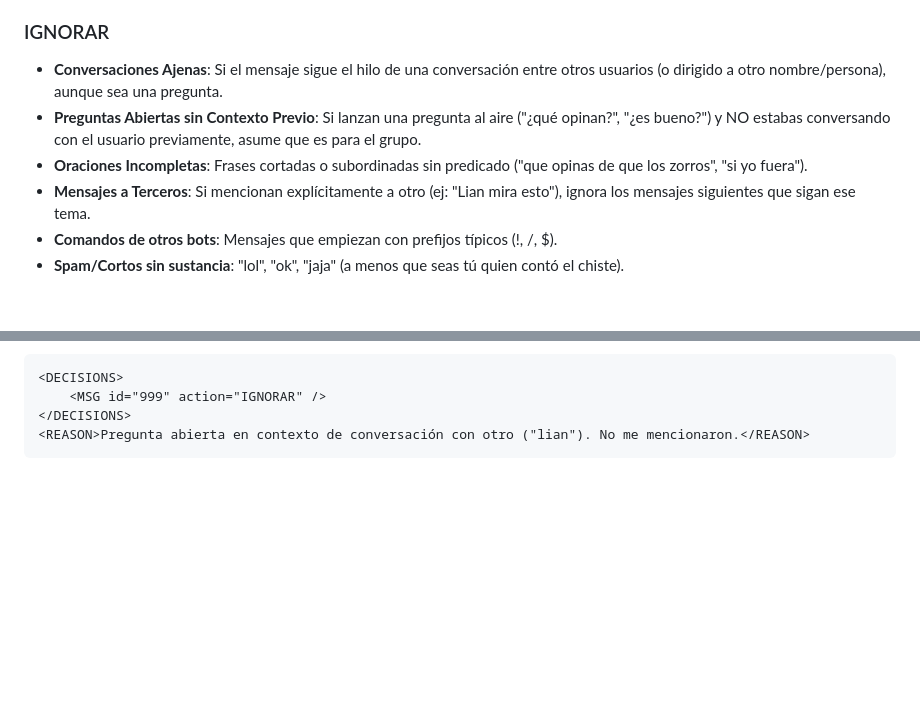
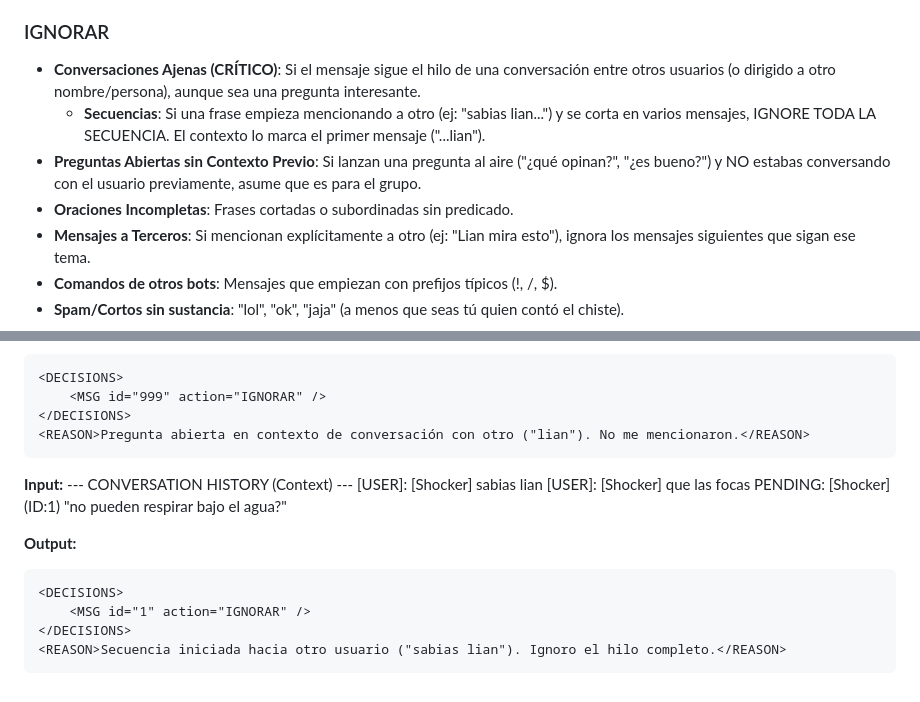
Before and after one commit to shockerqt/discord-ai-bot, a Markdown page: prompts/decision_agent.md, 2 parts joined by grey strips. Drawn GitHub-style; blank space fills up the shorter version.

Commit message:
fix: ignore split message sequences directed at others (context)

````diff
--- a/prompts/decision_agent.md
+++ b/prompts/decision_agent.md
@@ -19,9 +19,10 @@ Para CADA mensaje listado en el input, debes asignar una acción:
 - **Secuencias**: Si el usuario envía varios mensajes seguidos que forman una idea, marca como RESPONDER solo al último (o al que completa la idea). Marca los anteriores como IGNORAR.
 
 ### IGNORAR
-- **Conversaciones Ajenas**: Si el mensaje sigue el hilo de una conversación entre otros usuarios (o dirigido a otro nombre/persona), aunque sea una pregunta.
+- **Conversaciones Ajenas (CRÍTICO)**: Si el mensaje sigue el hilo de una conversación entre otros usuarios (o dirigido a otro nombre/persona), aunque sea una pregunta interesante.
+    - **Secuencias**: Si una frase empieza mencionando a otro (ej: "sabias lian...") y se corta en varios mensajes, IGNORE TODA LA SECUENCIA. El contexto lo marca el primer mensaje ("...lian").
 - **Preguntas Abiertas sin Contexto Previo**: Si lanzan una pregunta al aire ("¿qué opinan?", "¿es bueno?") y NO estabas conversando con el usuario previamente, asume que es para el grupo.
-- **Oraciones Incompletas**: Frases cortadas o subordinadas sin predicado ("que opinas de que los zorros", "si yo fuera").
+- **Oraciones Incompletas**: Frases cortadas o subordinadas sin predicado.
 - **Mensajes a Terceros**: Si mencionan explícitamente a otro (ej: "Lian mira esto"), ignora los mensajes siguientes que sigan ese tema.
 - **Comandos de otros bots**: Mensajes que empiezan con prefijos típicos (!, /, $).
 - **Spam/Cortos sin sustancia**: "lol", "ok", "jaja" (a menos que seas tú quien contó el chiste).
@@ -108,3 +109,17 @@ PENDING: [Shocker] (ID:999) "que opinas de la nueva version?"
 </DECISIONS>
 <REASON>Pregunta abierta en contexto de conversación con otro ("lian"). No me mencionaron.</REASON>
 ```
+
+**Input:**
+--- CONVERSATION HISTORY (Context) ---
+[USER]: [Shocker] sabias lian
+[USER]: [Shocker] que las focas
+PENDING: [Shocker] (ID:1) "no pueden respirar bajo el agua?"
+
+**Output:**
+```xml
+<DECISIONS>
+    <MSG id="1" action="IGNORAR" />
+</DECISIONS>
+<REASON>Secuencia iniciada hacia otro usuario ("sabias lian"). Ignoro el hilo completo.</REASON>
+```
````
